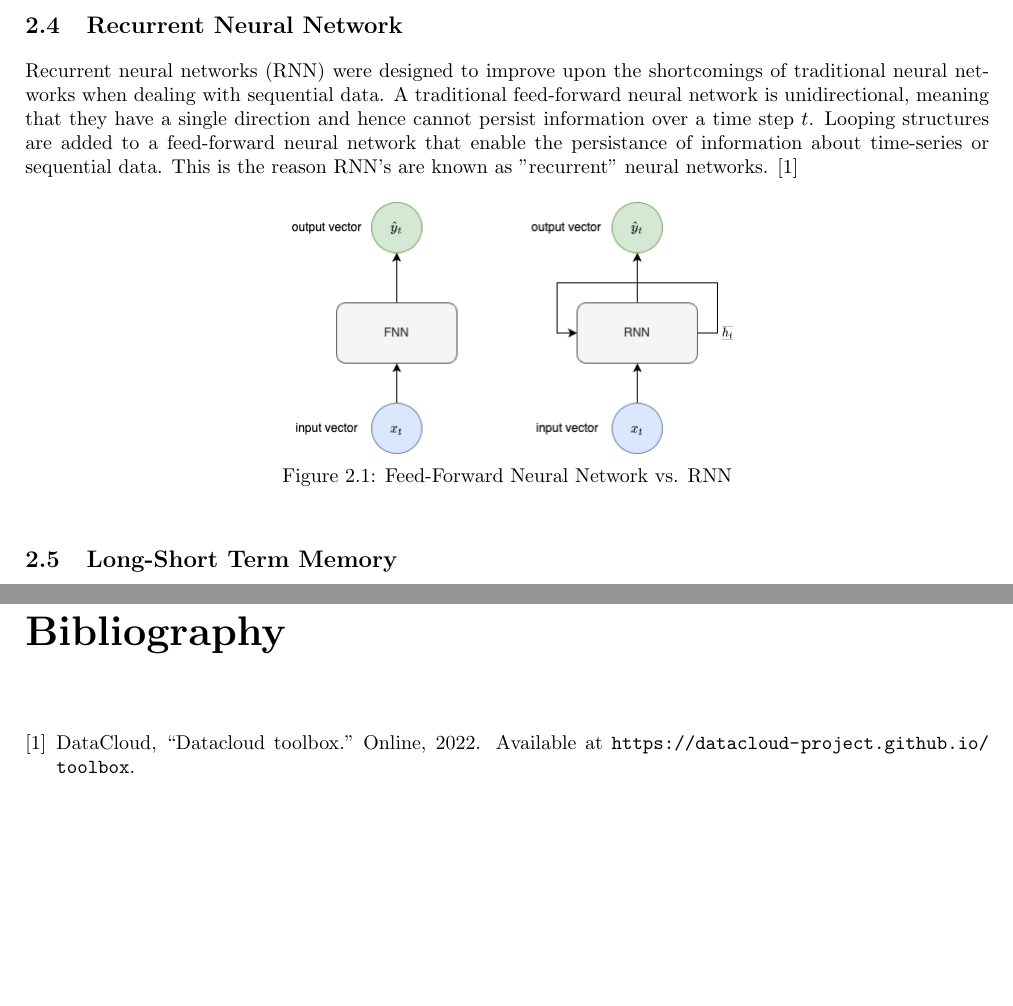
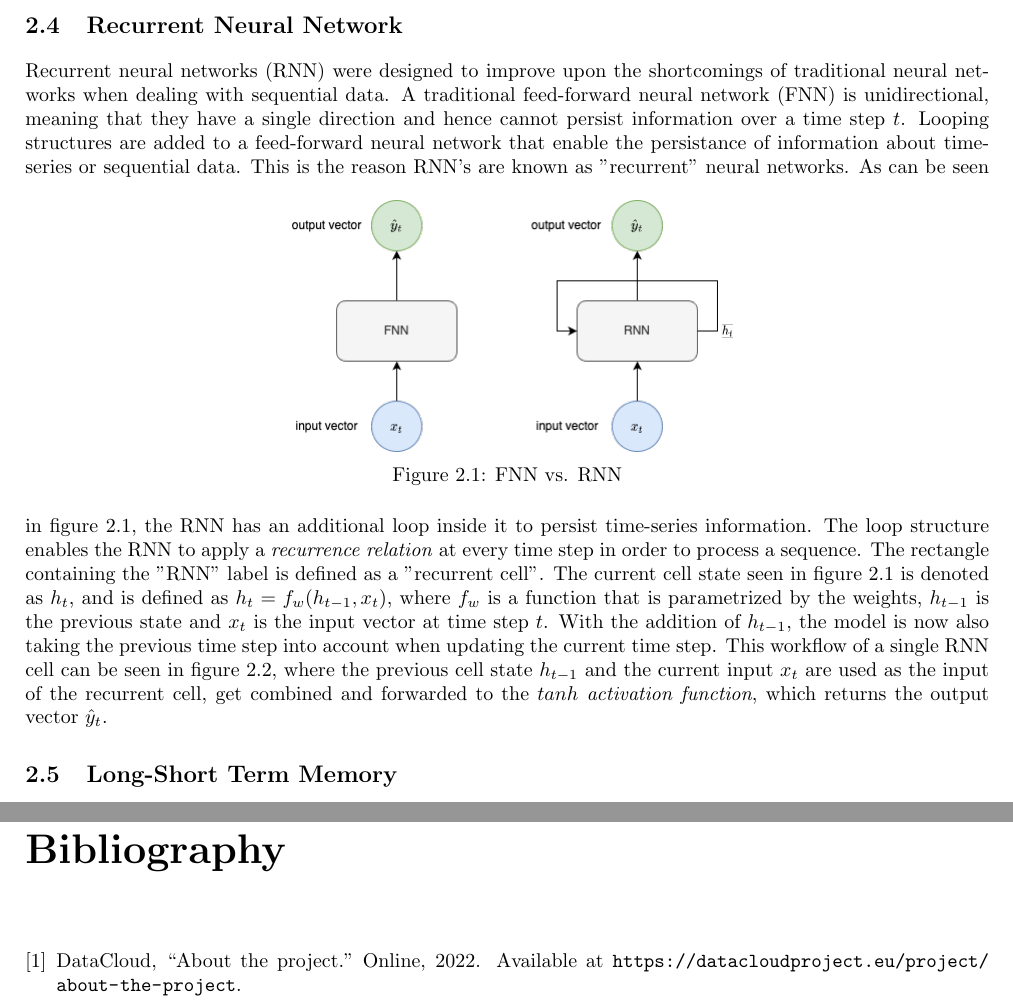
Before and after one commit to MyGodItsFull0fStars/master_thesis_datacloud, a LaTeX thesis (main.tex, which reads chapters/2_sota_background/background.tex): two parts of pages 13 and 25 of 25, joined at a grey line, cut so that both start at the same text, the shorter picture padded with empty space. Compiled offline with pdfLaTeX.

Commit message:
Added figure and content to backgrounds

```diff
--- a/chapters/2_sota_background/background.tex
+++ b/chapters/2_sota_background/background.tex
@@ -16,16 +16,25 @@
     \label{sec:rnn-background}
 
         Recurrent neural networks (RNN) were designed to improve upon the shortcomings of traditional neural networks when dealing with sequential data.
-        A traditional feed-forward neural network is unidirectional, meaning that they have a single direction and hence cannot persist information over a time step $t$.
+        A traditional feed-forward neural network (FNN) is unidirectional, meaning that they have a single direction and hence cannot persist information over a time step $t$.
         Looping structures are added to a feed-forward neural network that enable the persistance of information about time-series or sequential data.
         This is the reason RNN's are known as "recurrent" neural networks.
-        \cite{datacloudToolbox}
+        \begin{figure}[h!]
+            \centering
+            \includegraphics[scale=0.5]{figures/FNN_vs_RNN.drawio.png}
+            \caption{FNN vs. RNN}
+            \label{fig:fnn-vs-rnn}
+        \end{figure}
+        As can be seen in figure \ref{fig:fnn-vs-rnn}, the RNN has an additional loop inside it to persist time-series information. The loop structure enables the RNN to apply a \emph{recurrence relation} at every time step in order to process a sequence.
+        The rectangle containing the "RNN" label is defined as a "recurrent cell".
+        The current cell state seen in figure \ref{fig:fnn-vs-rnn} is denoted as $h_t$, and is defined as $h_t = f_w(h_{t - 1}, x_t)$, where $f_w$ is a function that is parametrized by the weights, $h_{t-1}$ is the previous state and $x_t$ is the input vector at time step $t$. With the addition of $h_{t-1}$, the model is now also taking the previous time step into account when updating the current time step.
+        This workflow of a single RNN cell can be seen in figure \ref{fig:single-rnn-cell}, where the previous cell state $h_{t-1}$ and the current input $x_t$ are used as the input of the recurrent cell, get combined and forwarded to the $tanh$ \emph{activation function}, which returns the output vector $\hat{y}_t$.
 
         \begin{figure}[h!]
             \centering
-            \includegraphics[scale=0.5]{figures/FNN_vs_RNN.drawio.png}
-            \caption{Feed-Forward Neural Network vs. RNN}
-            \label{fig:fnn-vs-rnn}
+            \includegraphics[scale=0.5]{figures/single_rnn_cell.drawio.png}
+            \caption{Single RNN Cell}
+            \label{fig:single-rnn-cell}
         \end{figure}
 
     \section{Long-Short Term Memory}
```
Also changed, not shown: main.tex (+1 -1 lines), figures/single_rnn_cell.drawio.png (added), 1 other file.
